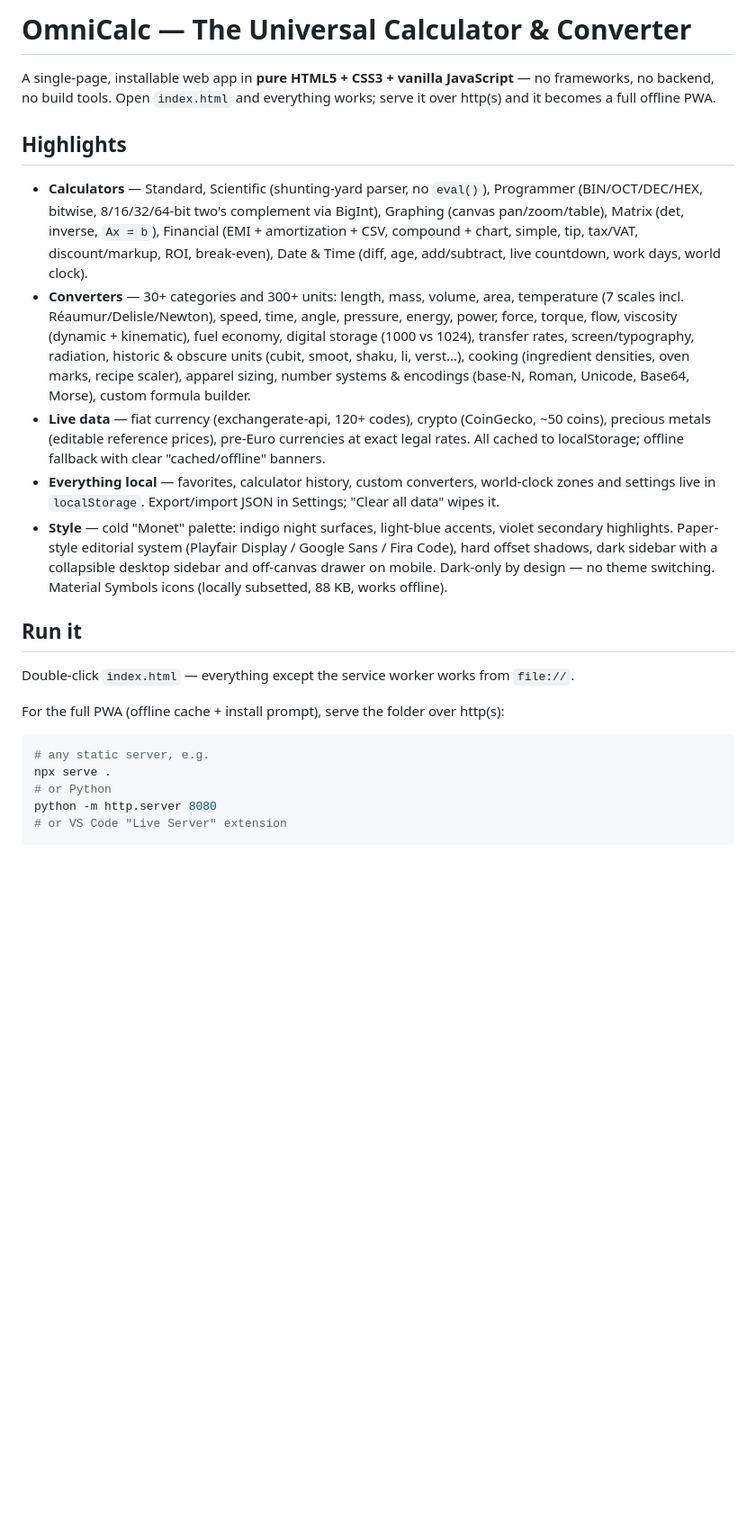
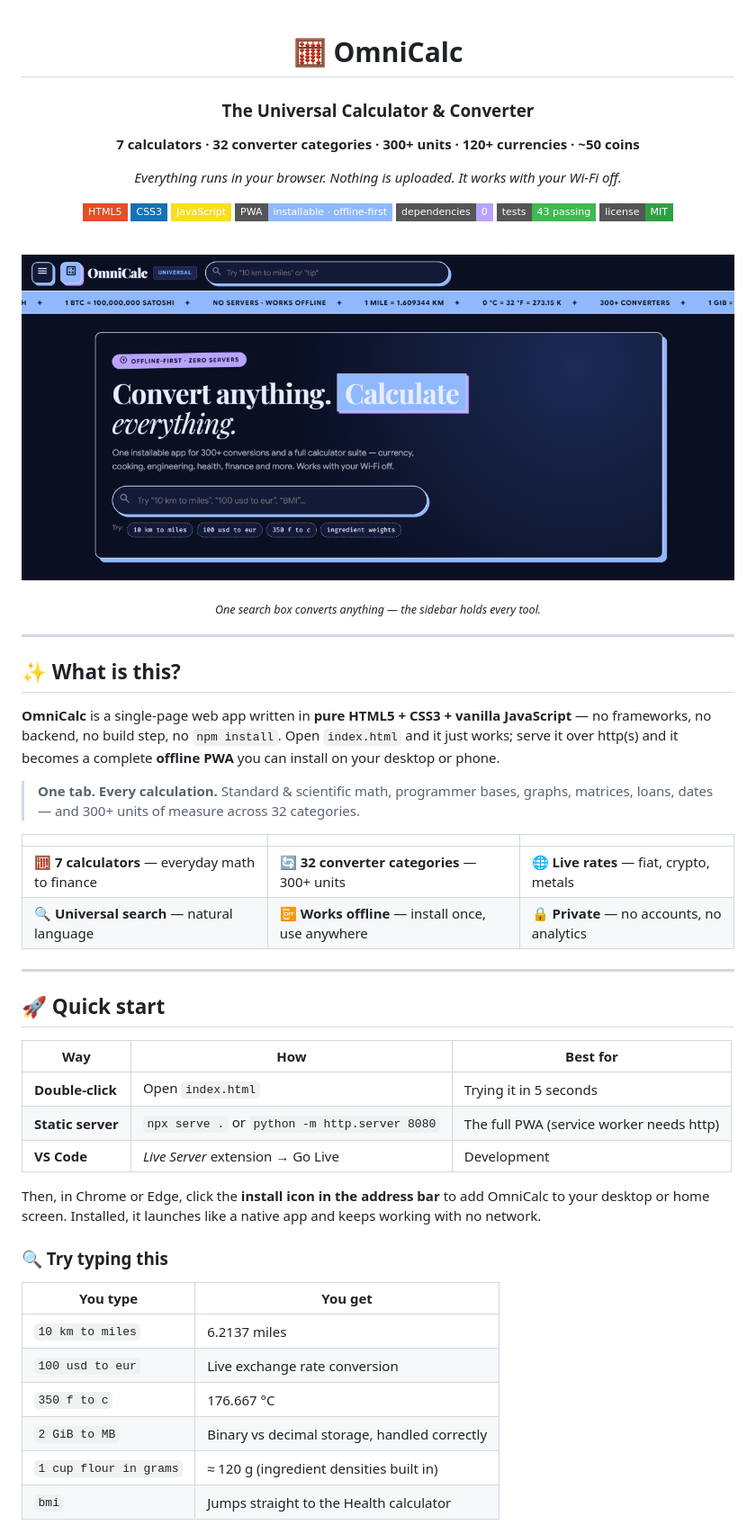
Before and after one commit to neon-glitch-ESC/omnicalc, a Markdown page: README.md, the part around the change printed below. Shown: that part at 90% size. GitHub-like rendering; pictures changed too: assets/images/WebApp.png (added); badges without logos; blank space fills up the shorter version.

````diff
--- a/README.md
+++ b/README.md
@@ -1,24 +1,62 @@
-# OmniCalc — The Universal Calculator & Converter
+<div align="center">
 
-A single-page, installable web app in **pure HTML5 + CSS3 + vanilla JavaScript** — no frameworks, no backend, no build tools. Open `index.html` and everything works; serve it over http(s) and it becomes a full offline PWA.
+# 🧮 OmniCalc
 
-## Highlights
+### The Universal Calculator & Converter
 
-- **Calculators** — Standard, Scientific (shunting-yard parser, no `eval()`), Programmer (BIN/OCT/DEC/HEX, bitwise, 8/16/32/64-bit two's complement via BigInt), Graphing (canvas pan/zoom/table), Matrix (det, inverse, `Ax = b`), Financial (EMI + amortization + CSV, compound + chart, simple, tip, tax/VAT, discount/markup, ROI, break-even), Date & Time (diff, age, add/subtract, live countdown, work days, world clock).
-- **Converters** — 30+ categories and 300+ units: length, mass, volume, area, temperature (7 scales incl. Réaumur/Delisle/Newton), speed, time, angle, pressure, energy, power, force, torque, flow, viscosity (dynamic + kinematic), fuel economy, digital storage (1000 vs 1024), transfer rates, screen/typography, radiation, historic & obscure units (cubit, smoot, shaku, li, verst…), cooking (ingredient densities, oven marks, recipe scaler), apparel sizing, number systems & encodings (base-N, Roman, Unicode, Base64, Morse), custom formula builder.
-- **Live data** — fiat currency (exchangerate-api, 120+ codes), crypto (CoinGecko, ~50 coins), precious metals (editable reference prices), pre-Euro currencies at exact legal rates. All cached to localStorage; offline fallback with clear "cached/offline" banners.
-- **Everything local** — favorites, calculator history, custom converters, world-clock zones and settings live in `localStorage`. Export/import JSON in Settings; "Clear all data" wipes it.
-- **Style** — cold "Monet" palette: indigo night surfaces, light-blue accents, violet secondary highlights. Paper-style editorial system (Playfair Display / Google Sans / Fira Code), hard offset shadows, dark sidebar with a collapsible desktop sidebar and off-canvas drawer on mobile. Dark-only by design — no theme switching. Material Symbols icons (locally subsetted, 88 KB, works offline).
+**7 calculators · 32 converter categories · 300+ units · 120+ currencies · ~50 coins**
 
-## Run it
+*Everything runs in your browser. Nothing is uploaded. It works with your Wi-Fi off.*
 
-Double-click `index.html` — everything except the service worker works from `file://`.
+![HTML5](https://img.shields.io/badge/HTML5-E34F26?style=flat-square&logo=html5&logoColor=white)
+![CSS3](https://img.shields.io/badge/CSS3-1572B6?style=flat-square&logo=css3&logoColor=white)
+![Vanilla JS](https://img.shields.io/badge/JavaScript-F7DF1E?style=flat-square&logo=javascript&logoColor=black)
+![PWA](https://img.shields.io/badge/PWA-installable%20%C2%B7%20offline--first-8fb8ff?style=flat-square)
+![Dependencies](https://img.shields.io/badge/dependencies-0-b9a3ff?style=flat-square)
+![Tests](https://img.shields.io/badge/tests-43%20passing-3fb950?style=flat-square)
+![License](https://img.shields.io/badge/license-MIT-2ea043?style=flat-square)
 
-For the full PWA (offline cache + install prompt), serve the folder over http(s):
+<br>
 
-```bash
-# any static server, e.g.
-npx serve .
-# or Python
-python -m http.server 8080
-# or VS Code "Live Server" extension
+<a href="assets/images/WebApp.png"><img src="assets/images/WebApp.png" alt="OmniCalc home screen — universal search over a live reference ticker" width="860"></a>
+
+<sub><i>One search box converts anything — the sidebar holds every tool.</i></sub>
+
+</div>
+
+---
+
+## ✨ What is this?
+
+**OmniCalc** is a single-page web app written in **pure HTML5 + CSS3 + vanilla JavaScript** — no frameworks, no backend, no build step, no `npm install`. Open `index.html` and it just works; serve it over http(s) and it becomes a complete **offline PWA** you can install on your desktop or phone.
+
+> **One tab. Every calculation.** Standard & scientific math, programmer bases, graphs, matrices, loans, dates — and 300+ units of measure across 32 categories.
+
+| | | |
+|---|---|---|
+| 🧮 **7 calculators** — everyday math to finance | 🔄 **32 converter categories** — 300+ units | 🌐 **Live rates** — fiat, crypto, metals |
+| 🔍 **Universal search** — natural language | 📴 **Works offline** — install once, use anywhere | 🔒 **Private** — no accounts, no analytics |
+
+---
+
+## 🚀 Quick start
+
+| Way | How | Best for |
+|---|---|---|
+| **Double-click** | Open `index.html` | Trying it in 5 seconds |
+| **Static server** | `npx serve .` or `python -m http.server 8080` | The full PWA (service worker needs http) |
+| **VS Code** | *Live Server* extension → Go Live | Development |
+
+Then, in Chrome or Edge, click the **install icon in the address bar** to add OmniCalc to your desktop or home screen. Installed, it launches like a native app and keeps working with no network.
+
+### 🔍 Try typing this
+
+| You type | You get |
+|---|---|
+| `10 km to miles` | 6.2137 miles |
+| `100 usd to eur` | Live exchange rate conversion |
+| `350 f to c` | 176.667 °C |
+| `2 GiB to MB` | Binary vs decimal storage, handled correctly |
+| `1 cup flour in grams` | ≈ 120 g (ingredient densities built in) |
+| `bmi` | Jumps straight to the Health calculator |
+
````
Also changed, not shown: other parts of README.md (+99 -33 lines).
